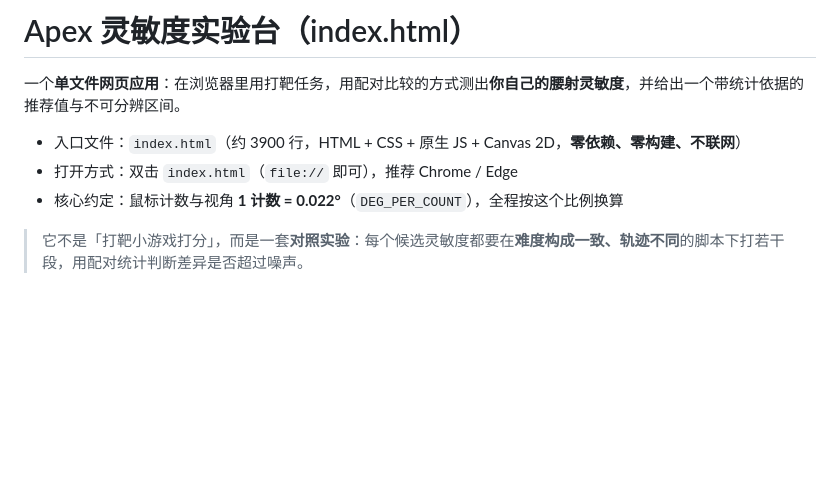
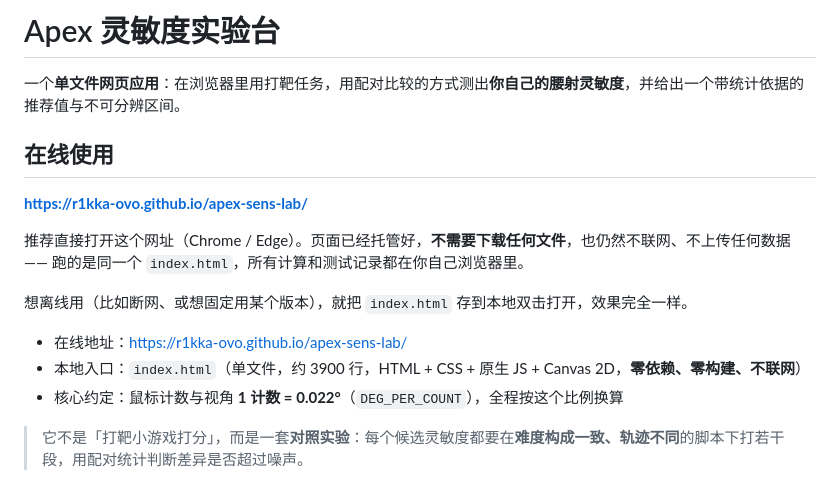
Before and after one commit to R1kka-ovo/apex-sens-lab, a Markdown page: README.md, the part around the change. Drawn GitHub-style; blank space fills up the shorter version.

```diff
--- a/README.md
+++ b/README.md
@@ -1,9 +1,17 @@
-# Apex 灵敏度实验台（index.html）
+# Apex 灵敏度实验台
 
 一个**单文件网页应用**：在浏览器里用打靶任务，用配对比较的方式测出**你自己的腰射灵敏度**，并给出一个带统计依据的推荐值与不可分辨区间。
 
-- 入口文件：`index.html`（约 3900 行，HTML + CSS + 原生 JS + Canvas 2D，**零依赖、零构建、不联网**）
-- 打开方式：双击 `index.html`（`file://` 即可），推荐 Chrome / Edge
+## 在线使用
+
+**https://r1kka-ovo.github.io/apex-sens-lab/**
+
+推荐直接打开这个网址（Chrome / Edge）。页面已经托管好，**不需要下载任何文件**，也仍然不联网、不上传任何数据 —— 跑的是同一个 `index.html`，所有计算和测试记录都在你自己浏览器里。
+
+想离线用（比如断网、或想固定用某个版本），就把 `index.html` 存到本地双击打开，效果完全一样。
+
+- 在线地址：<https://r1kka-ovo.github.io/apex-sens-lab/>
+- 本地入口：`index.html`（单文件，约 3900 行，HTML + CSS + 原生 JS + Canvas 2D，**零依赖、零构建、不联网**）
 - 核心约定：鼠标计数与视角 **1 计数 = 0.022°**（`DEG_PER_COUNT`），全程按这个比例换算
 
 > 它不是「打靶小游戏打分」，而是一套**对照实验**：每个候选灵敏度都要在**难度构成一致、轨迹不同**的脚本下打若干段，用配对统计判断差异是否超过噪声。
```
